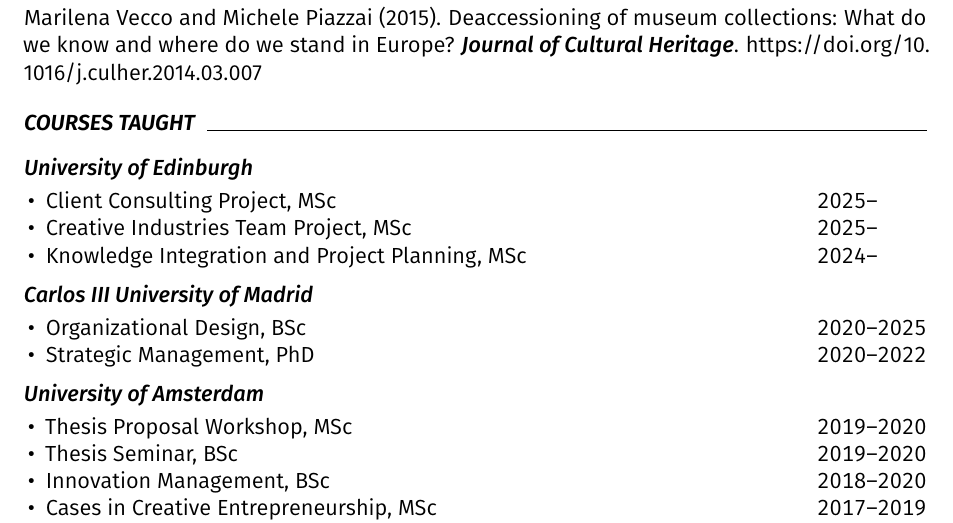
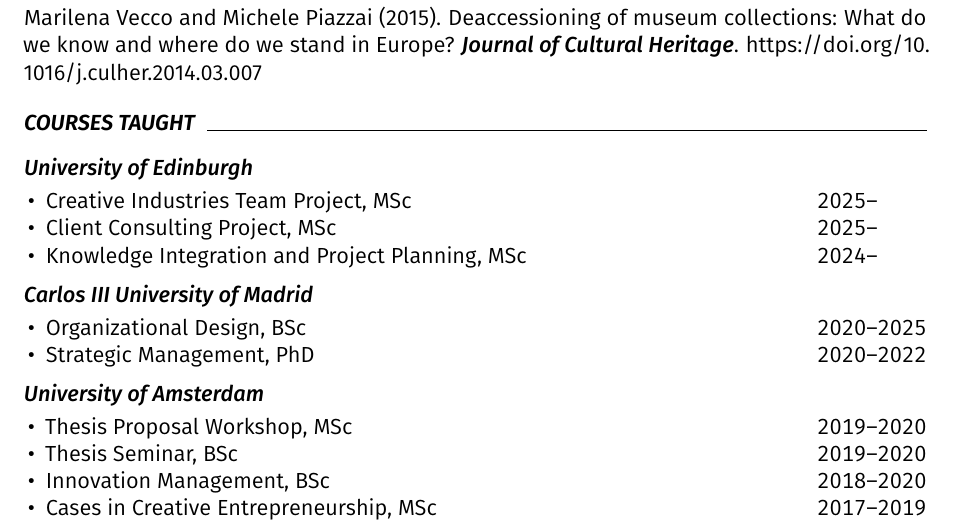
Before and after one commit to piazzai/piazzai.github.io, a LaTeX CV (cv.tex): part of page 2 of 4, cut so that both start at the same text. Compiled offline with pdfLaTeX.

Commit message:
Change order of courses

```diff
--- a/cv.tex
+++ b/cv.tex
@@ -119,8 +119,8 @@
 \cvsubsection{University of Edinburgh}
 
 \begin{cvlines}
+    \cvline{Creative Industries Team Project}{MSc}{2025--\phantom{0000}}
     \cvline{Client Consulting Project}{MSc}{2025--\phantom{0000}}
-    \cvline{Creative Industries Team Project}{MSc}{2025--\phantom{0000}}
     \cvline{Knowledge Integration and Project Planning}{MSc}{2024--\phantom{0000}}
 \end{cvlines}
 
```
